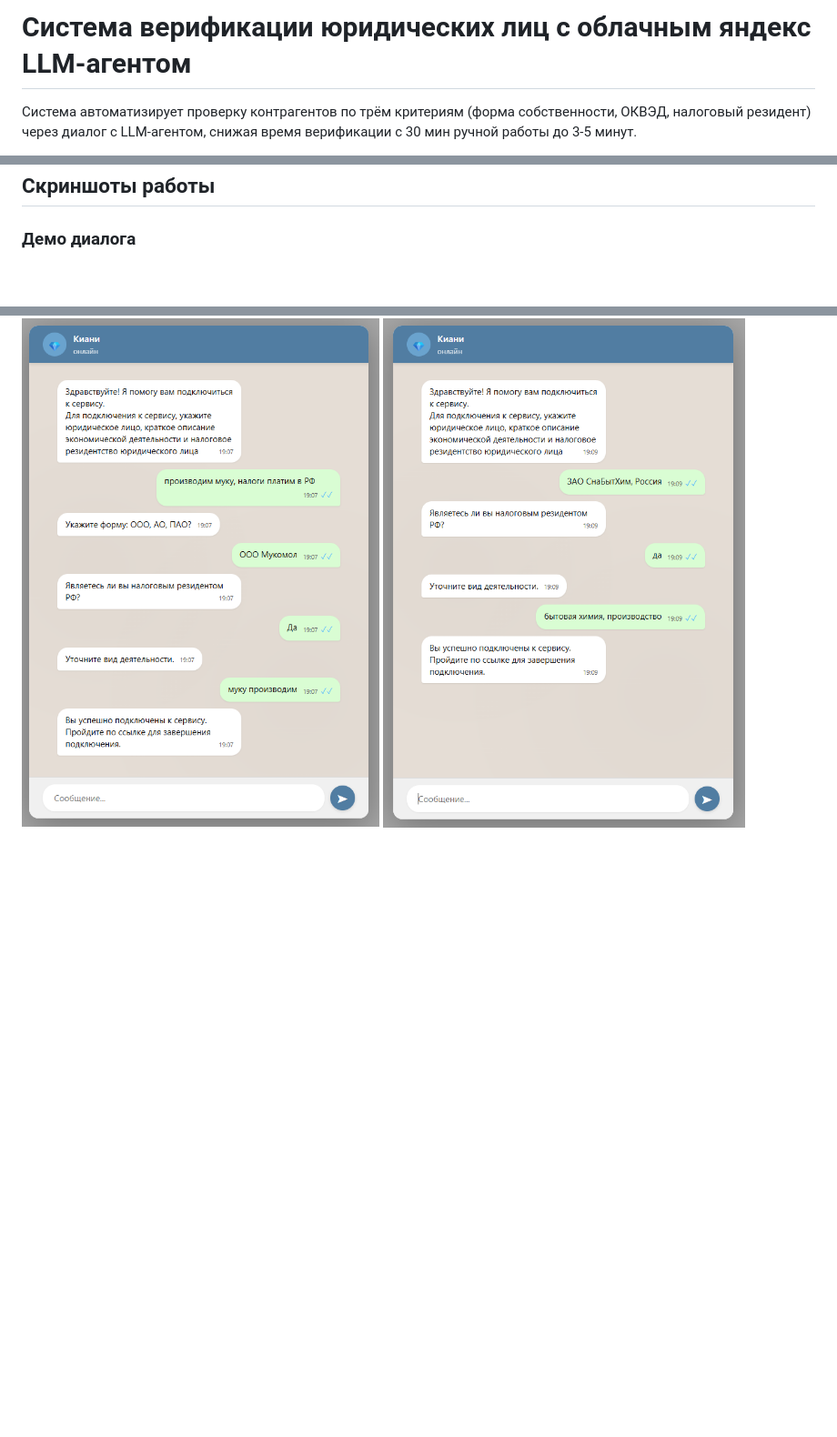
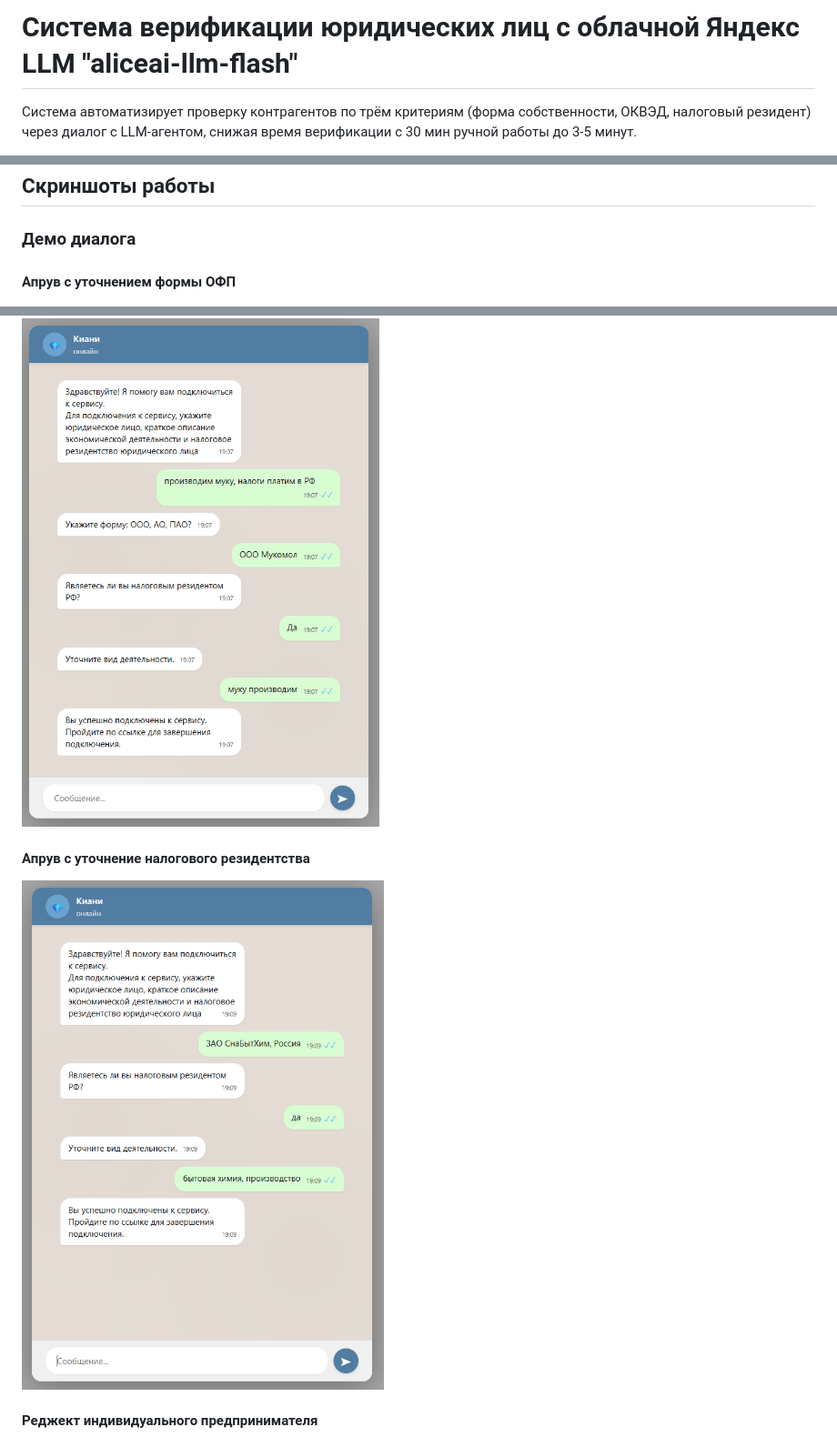
Before and after one commit to ferganes/AI_chat_screening_on_ReAct_agent, a Markdown page: README.md, 3 parts joined by grey strips. Shown at 91% size. GitHub-like rendering; blank space fills up the shorter version.

```diff
--- a/README.md
+++ b/README.md
@@ -1,4 +1,4 @@
-# Система верификации юридических лиц с облачным яндекс LLM-агентом
+# Система верификации юридических лиц с облачной Яндекс LLM "aliceai-llm-flash"
 
 Система автоматизирует проверку контрагентов по трём критериям (форма собственности, ОКВЭД, налоговый резидент) через диалог с LLM-агентом, снижая время верификации с 30 мин ручной работы до 3-5 минут.
 
@@ -44,8 +44,11 @@ LLM склонна галлюцинировать решения. Function Calli
 ## Скриншоты работы
 
 ### Демо диалога
+#### Апрув с уточнением формы ОФП
 ![Апрув с уточнением формы ОФП](demo_screenshots/approve_with_ofp_q.png)
+#### Апрув с уточнение налогового резидентства
 ![Апрув с уточнение налогового резидентства](demo_screenshots/approve_with_rezident_q.png)
+#### Реджект индивидуального предпринимателя
 ![Реджект индивидуального предпринимателя](demo_screenshots/reject_individual.png)
 
 
```
